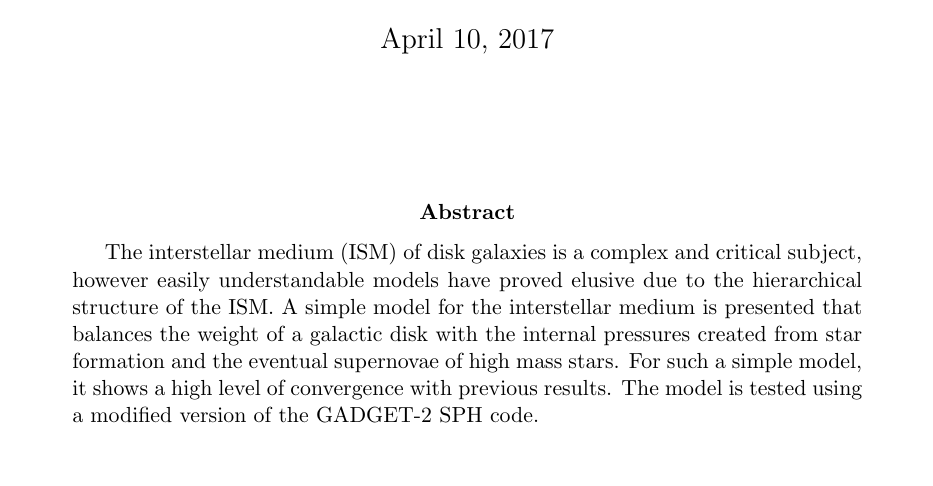
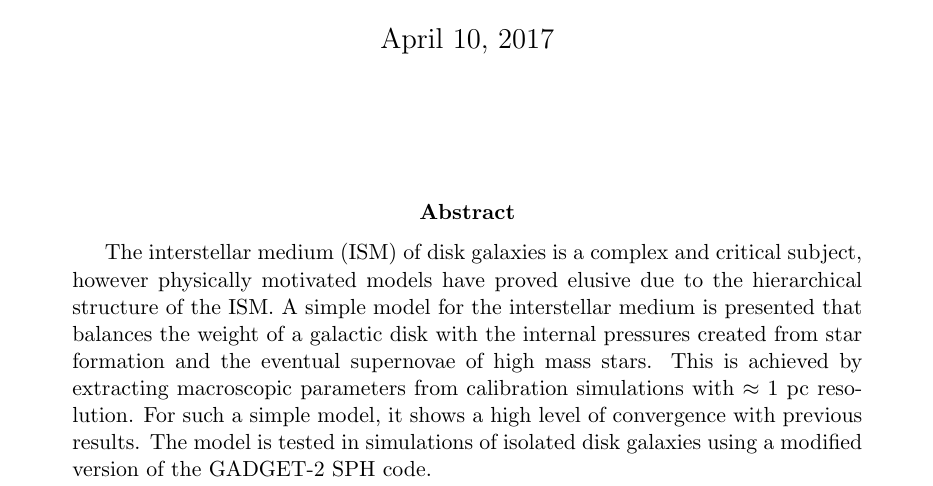
Before and after one commit to JBorrow/MPhysThesis, a LaTeX thesis (main.tex, which reads title.tex): part of page 1 of 33, cut so that both start at the same text. Compiled offline with pdfLaTeX.

Commit message:
updated abstract

```diff
--- a/title.tex
+++ b/title.tex
@@ -14,7 +14,7 @@
 
 \vspace{10mm}
 \begin{abstract}
-The interstellar medium (ISM) of disk galaxies is a complex and critical subject, however easily understandable models have proved elusive due to the hierarchical structure of the ISM. A simple model for the interstellar medium is presented that balances the weight of a galactic disk with the internal pressures created from star formation and the eventual supernovae of high mass stars. For such a simple model, it shows a high level of convergence with previous results. The model is tested using a modified version of the GADGET-2 SPH code.
+The interstellar medium (ISM) of disk galaxies is a complex and critical subject, however physically motivated models have proved elusive due to the hierarchical structure of the ISM. A simple model for the interstellar medium is presented that balances the weight of a galactic disk with the internal pressures created from star formation and the eventual supernovae of high mass stars. This is achieved by extracting macroscopic parameters from calibration simulations with $\approx$ 1 pc resolution. For such a simple model, it shows a high level of convergence with previous results. The model is tested in simulations of isolated disk galaxies using a modified version of the GADGET-2 SPH code.
 \end{abstract}
 
 \end{titlepage}
```
